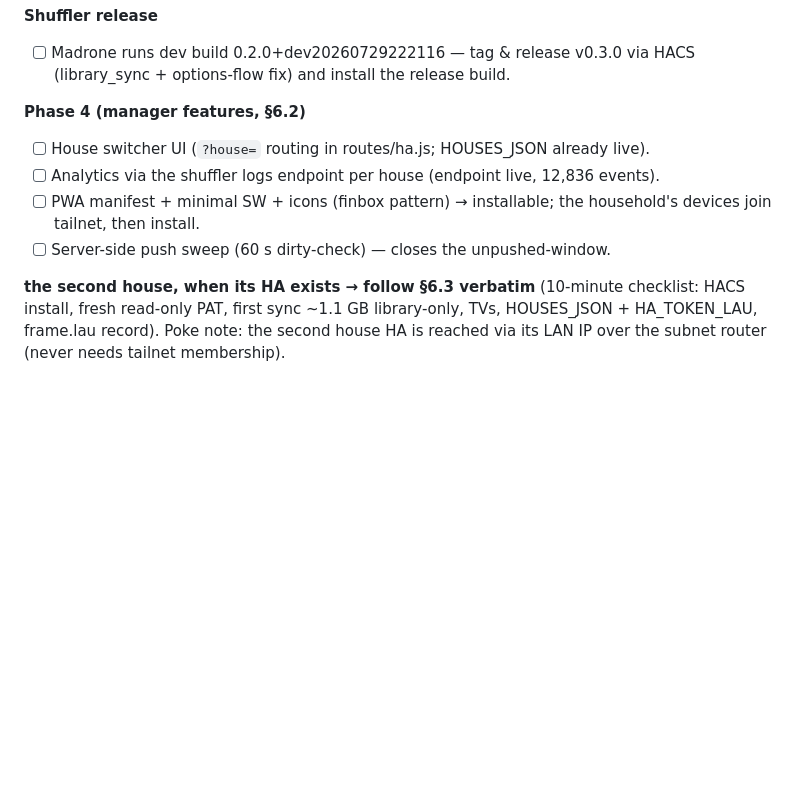
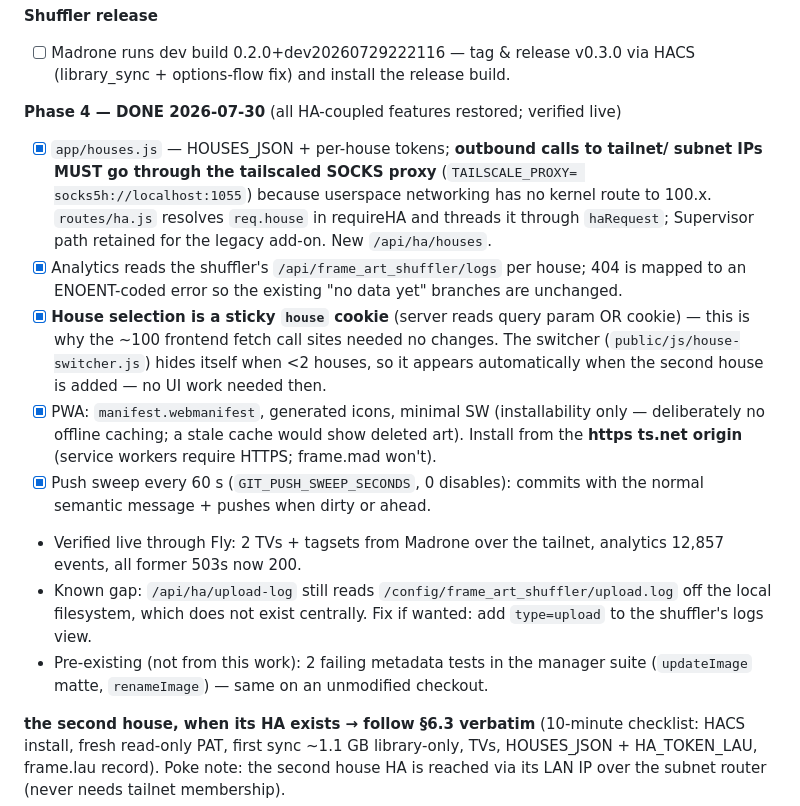
Before and after one commit to billyfw/ha-frame-art-manager, a Markdown page: docs/MULTI_HOME_PLAN.md, the part around the change. Drawn GitHub-style; blank space fills up the shorter version.

Commit message:
docs: Phase 4 complete
Co-Authored-By: Claude Fable 5 <noreply@anthropic.com>
Claude-Session: https://claude.ai/code/session_019XPpZUDb75qC86upVGx3Rm

```diff
--- a/docs/MULTI_HOME_PLAN.md
+++ b/docs/MULTI_HOME_PLAN.md
@@ -573,12 +573,30 @@ house checkout de-gitted (3.4 GB → 1.1 GB). Manager repo commit fe1ac43.
 - [ ] Madrone runs dev build 0.2.0+dev20260729222116 — tag & release v0.3.0 via HACS
       (library_sync + options-flow fix) and install the release build.
 
-**Phase 4 (manager features, §6.2)**
-- [ ] House switcher UI (`?house=` routing in routes/ha.js; HOUSES_JSON already live).
-- [ ] Analytics via the shuffler logs endpoint per house (endpoint live, 12,836 events).
-- [ ] PWA manifest + minimal SW + icons (finbox pattern) → installable; the household's
-      devices join tailnet, then install.
-- [ ] Server-side push sweep (60 s dirty-check) — closes the unpushed-window.
+**Phase 4 — DONE 2026-07-30** (all HA-coupled features restored; verified live)
+- [x] `app/houses.js` — HOUSES_JSON + per-house tokens; **outbound calls to tailnet/
+      subnet IPs MUST go through the tailscaled SOCKS proxy** (`TAILSCALE_PROXY=
+      socks5h://localhost:1055`) because userspace networking has no kernel route to
+      100.x. `routes/ha.js` resolves `req.house` in requireHA and threads it through
+      `haRequest`; Supervisor path retained for the legacy add-on. New `/api/ha/houses`.
+- [x] Analytics reads the shuffler's `/api/frame_art_shuffler/logs` per house; 404 is
+      mapped to an ENOENT-coded error so the existing "no data yet" branches are unchanged.
+- [x] **House selection is a sticky `house` cookie** (server reads query param OR
+      cookie) — this is why the ~100 frontend fetch call sites needed no changes. The
+      switcher (`public/js/house-switcher.js`) hides itself when <2 houses, so it
+      appears automatically when the second house is added — no UI work needed then.
+- [x] PWA: `manifest.webmanifest`, generated icons, minimal SW (installability only —
+      deliberately no offline caching; a stale cache would show deleted art). Install
+      from the **https ts.net origin** (service workers require HTTPS; frame.mad won't).
+- [x] Push sweep every 60 s (`GIT_PUSH_SWEEP_SECONDS`, 0 disables): commits with the
+      normal semantic message + pushes when dirty or ahead.
+- Verified live through Fly: 2 TVs + tagsets from Madrone over the tailnet, analytics
+      12,857 events, all former 503s now 200.
+- Known gap: `/api/ha/upload-log` still reads `/config/frame_art_shuffler/upload.log`
+      off the local filesystem, which does not exist centrally. Fix if wanted: add
+      `type=upload` to the shuffler's logs view.
+- Pre-existing (not from this work): 2 failing metadata tests in the manager suite
+      (`updateImage` matte, `renameImage`) — same on an unmodified checkout.
 
 **the second house, when its HA exists → follow §6.3 verbatim** (10-minute checklist: HACS install,
 fresh read-only PAT, first sync ~1.1 GB library-only, TVs, HOUSES_JSON + HA_TOKEN_LAU,
```
